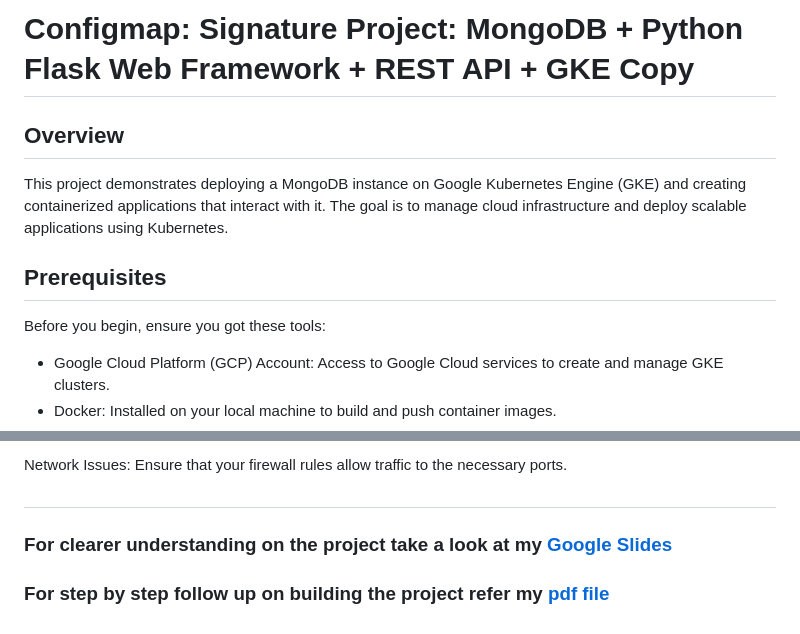
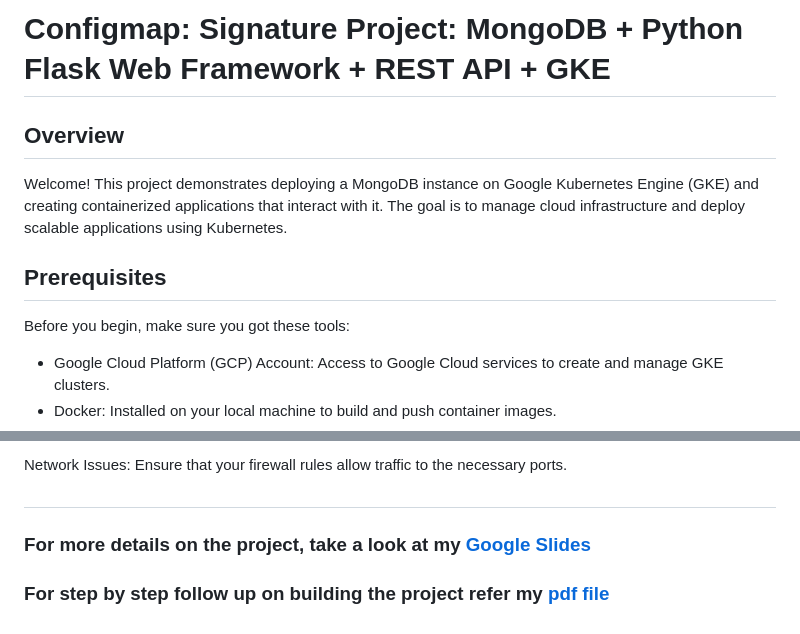
Before and after one commit to justfifi17/Cloud-Computing, a Markdown page: Kubernetes/MongoDB + Python Flask Web Framework + REST API + GKE/README.md, 2 parts joined by grey strips. Rendered like a GitHub page.

```diff
--- a/Kubernetes/MongoDB + Python Flask Web Framework + REST API + GKE/README.md
+++ b/Kubernetes/MongoDB + Python Flask Web Framework + REST API + GKE/README.md
@@ -1,10 +1,11 @@
-# Configmap: Signature Project: MongoDB + Python Flask Web Framework + REST API + GKE Copy
+# Configmap: Signature Project: MongoDB + Python Flask Web Framework + REST API + GKE
+
 ## Overview
-This project demonstrates deploying a MongoDB instance on Google Kubernetes Engine (GKE) and creating containerized applications that interact with it. The goal is to manage cloud infrastructure and deploy scalable applications using Kubernetes.
+Welcome! This project demonstrates deploying a MongoDB instance on Google Kubernetes Engine (GKE) and creating containerized applications that interact with it. The goal is to manage cloud infrastructure and deploy scalable applications using Kubernetes.
 
 
 ## Prerequisites
-Before you begin, ensure you got these tools:
+Before you begin, make sure you got these tools:
 
 - Google Cloud Platform (GCP) Account: Access to Google Cloud services to create and manage GKE clusters.
 - Docker: Installed on your local machine to build and push container images.
@@ -158,6 +159,6 @@ Network Issues: Ensure that your firewall rules allow traffic to the necessary p
 
 #
 
-### For clearer understanding on the project take a look at my [Google Slides](https://docs.google.com/presentation/d/188Yyq0q6AsKR6UD5bEQoY7TZ7UlGZRVsXPz3Q56cS9g/edit?usp=sharing)
+### For more details on the project, take a look at my [Google Slides](https://docs.google.com/presentation/d/188Yyq0q6AsKR6UD5bEQoY7TZ7UlGZRVsXPz3Q56cS9g/edit?usp=sharing)
 
 ### For step by step follow up on building the project refer my [pdf file](./signature-project.pdf)
```
